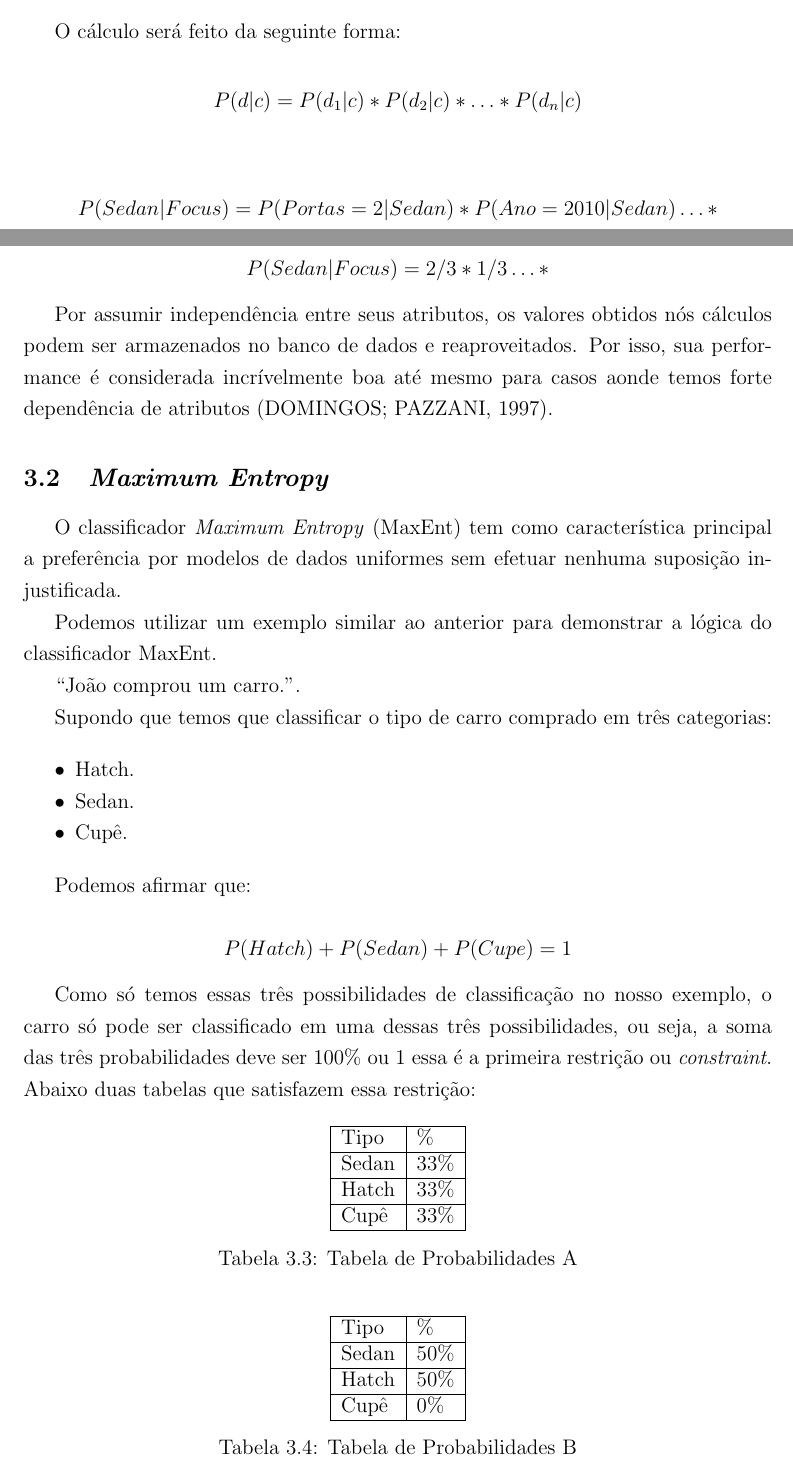
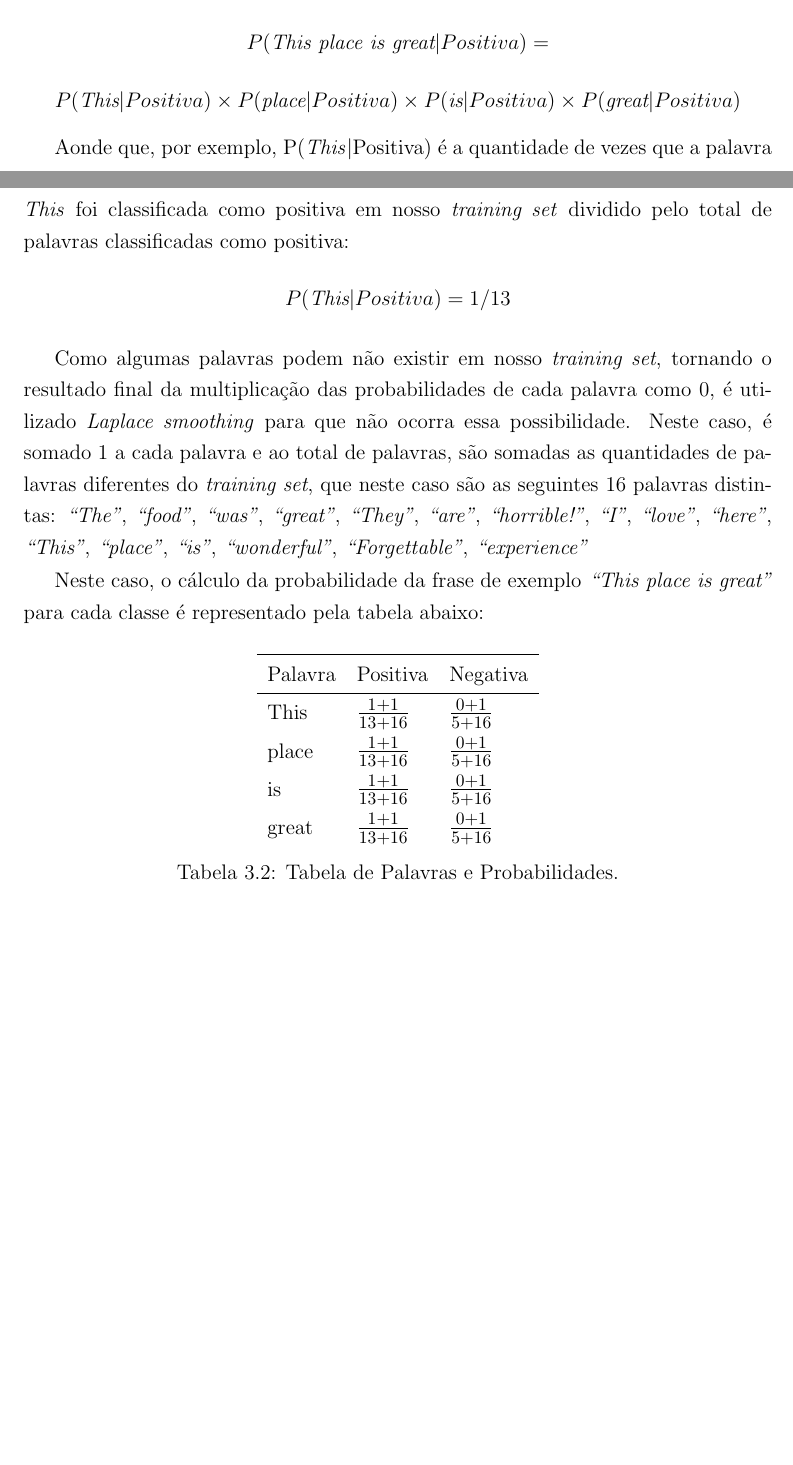
Before and after one commit to Maj3stade/analise-sentimentos-reddit-tcc, a LaTeX thesis (tcc/tcc.tex, which reads tcc/capitulos/capitulo1.tex): two parts of pages 19 and 20 of 34, joined at a grey line, cut at the place of the change, the shorter picture padded with empty space. The pictures show the PDF file tcc/document.pdf that the author committed with the source.

Commit message:
Métodos de Análise de Sentimentos - Naive Bayes

```diff
--- a/tcc/capitulos/capitulo1.tex
+++ b/tcc/capitulos/capitulo1.tex
@@ -373,5 +373,3 @@ problema.
 
 \section{Naive Bayes}
 
-O classificador Naive Bayes é um classificador baseado no teorema de Bayes com
-independencia entre seus atributos.
@@ -381,6 +379,0 @@ O teorema de Bayes é representado da seguinte forma:
-\[ P(c|d) = \frac{P(d|c) P(c)}{P(d)}  \]
-
-Supondo que precisamos determinar se o carro que João comprou na frase ``João
-comprou um Focus.'' é o modelo sedan ou hatch.
-
-\begin{itemize}
@@ -391 +379,0 @@ comprou um Focus.'' é o modelo sedan ou hatch.
-  um Focus.
@@ -395,7 +379,0 @@ comprou um Focus.'' é o modelo sedan ou hatch.
-\end{itemize}
-
-Levando em consideração que temos o banco de dados representado pela tabela
-abaixo:
-
-\begin{table}[htb]
-\centering
@@ -417 +379,0 @@ Focus  & Hatch     \\ \hline
-\end{table}
@@ -454,43 +379,0 @@ Focus  & 2013 & 2      & Hatch     \\ \hline
-\label{my-label}
-\end{table}
-
-O cálculo será feito da seguinte forma:
-
-\[ P(d|c) = P(d_1|c) * P(d_2|c)* \ldots * P(d_n|c) \]
-
-\[ P(Sedan|Focus) = P(Portas=2|Sedan) * P(Ano=2010|Sedan) \ldots * \]
-
-\[ P(Sedan|Focus) = 2/3 * 1/3 \ldots * \]
-
-Por assumir independência entre seus atributos, os valores obtidos nós cálculos
-podem ser armazenados no banco de dados e reaproveitados. Por isso, sua
-performance é considerada incrívelmente boa até mesmo para casos aonde temos forte dependência de
-atributos \cite{domingos97naivebayes}.
-
-%TODO EXEMPLO
-\section{\textit{Maximum Entropy}}
-O classificador \ac{MaxEnt} tem como
-característica principal a preferência por modelos de dados uniformes sem efetuar nenhuma suposição injustificada.
-
-Podemos utilizar um exemplo similar ao anterior para demonstrar a lógica do
-classificador \ac{MaxEnt}.
-
-``João comprou um carro.''.
-
-Supondo que temos que classificar o tipo de carro comprado em três categorias:
-
-\begin{itemize}
-  \item Hatch.
-  \item Sedan.
-  \item Cupê.
-\end{itemize}
-
-Podemos afirmar que:
-
-\[ P(Hatch) + P (Sedan) + P(Cupe) = 1 \]
-
-Como só temos essas três possibilidades de classificação no nosso
-exemplo, o carro só pode ser classificado em uma dessas três possibilidades, ou
-seja, a soma das três probabilidades deve ser 100\% ou 1 essa é a primeira
-restrição ou \textit{constraint}. Abaixo duas tabelas que satisfazem essa
-restrição:
@@ -499,10 +385,13 @@ restrição:
 \centering
 \begin{tabular}{|l|l|}
 \hline
-Tipo  & \%   \\ \hline
-Sedan & 33\% \\ \hline
-Hatch & 33\% \\ \hline
-Cupê  & 33\% \\ \hline
+Texto  & Categoria \\ \hline
+The food was great  & Positiva     \\ \hline
+They are horrible!    & Negativa     \\ \hline
+I love the food here  & Positiva     \\ \hline
+This place is wonderful  & Positiva     \\ \hline
+Forgettable experience  & Negativa     \\ \hline
 \end{tabular}
-\caption{Tabela de Probabilidades A}
+\caption{\textit{Training Set}}
+\label{tab:trainingsetnb}
 \end{table}
@@ -508,0 +410,19 @@ Cupê  & 33\% \\ \hline
+\[ P(c|d)
+=
+\frac{P(d|c) \times P(c)}{P(d)}
+\]
+\[ P(Positiva|\textit{This place is great})
+=
+\frac{P(\textit{This place is great}|Positiva) \times
+P(Positiva)}{P(\textit{This place is great})}
+\]
+\[ P(Negativa|\textit{This place is great})
+=
+\frac{P(\textit{This place is great}|Negativa) \times
+P(Negativa)}{P(\textit{This place is great})}
+\]
+
+
+\begin{itemize}
+  \item P(c$\vert$d) é a probabilidade de \textbf{d} pertencer a classe
+  \textbf{c}. Ou seja, a probabilidade de \textit{``This place is great''} ser
@@ -508,0 +432,8 @@ Cupê  & 33\% \\ \hline
+  uma frase ser \textit{``This place is great''}.
+  \item P(c) é a probabilidade da classe \textbf{c}. Ou seja, a frequência que
+  frases negativas ou positivas aparecem em nosso \textit{training
+  set}.
+  \item P(d) é a probabilidade de \textbf{d}. Ou seja, a frequência que
+  a frase \textit{``This place is great''} aparece em nosso \textit{training
+  set}.
+\end{itemize}
@@ -508,0 +444,12 @@ Cupê  & 33\% \\ \hline
+\[ P(Negativa|\textit{This place is great})
+=
+P(\textit{This place is great}|Negativa) \times
+P(Negativa)
+\]
+\[ P(Positiva|\textit{This place is great})
+=
+P(\textit{This place is great}|Positiva) \times
+P(Positiva)
+\]
+
+Porém, a frase \textit{``This place is great''} não existe no
@@ -509,12 +472,40 @@ Cupê  & 33\% \\ \hline
+\[ P(\textit{This place is great}|Positiva) =\]\[ P(\textit{This}|Positiva) \times
+P(\textit{place}|Positiva) \times P(\textit{is}|Positiva) \times
+P(\textit{great}|Positiva)
+\]
+
+Aonde que, por exemplo, P(\textit{This}$\vert$Positiva) é a quantidade de vezes que a
+palavra \textit{This} foi classificada como positiva em nosso \textit{training
+set} dividido pelo total de palavras classificadas como positiva:
+\[P(\textit{This}|Positiva) = 1 / 13\]
+
+Como algumas palavras podem não existir em nosso \textit{training set}, tornando
+o resultado final da multiplicação das probabilidades de cada palavra como 0, é
+utilizado \textit{Laplace smoothing} para que não ocorra essa possibilidade.
+Neste caso, é somado 1 a cada palavra e ao total de palavras, são somadas as
+quantidades de palavras diferentes do \textit{training set}, que neste caso são
+as seguintes 16 palavras distintas: \textit{``The''}, \textit{``food''},
+\textit{``was"}, \textit{``great"}, \textit{``They"}, \textit{``are"},
+\textit{``horrible!''}, \textit{``I"}, \textit{``love"}, \textit{``here''},
+\textit{``This"}, \textit{``place"}, \textit{``is"}, \textit{``wonderful"},
+\textit{``Forgettable"}, \textit{``experience"}
+
+Neste caso, o cálculo da probabilidade da frase de exemplo \textit{``This place
+is great''} para cada classe é representado pela tabela abaixo:
+
 \begin{table}[htb]
 \centering
- \begin{tabular}{|l|l|}
+\renewcommand{\arraystretch}{1.5}% Spread rows out...
+\begin{tabular}{lll}
 \hline
-Tipo  & \%   \\ \hline
-Sedan & 50\% \\ \hline
-Hatch & 50\% \\ \hline
-Cupê  & 0\% \\ \hline
+
+Palavra & Positiva & Negativa \\ \hline
+This & \large $\frac{1 + 1}{13 + 16}$ & \large $\frac{0 + 1}{5 + 16}$ \\
+place & \large $\frac{1 + 1}{13 + 16}$ & \large $\frac{0 + 1}{5 + 16}$ \\
+is & \large $\frac{1 + 1}{13 + 16}$ & \large $\frac{0 + 1}{5 + 16}$ \\
+great & \large $\frac{1 + 1}{13 + 16}$ & \large $\frac{0 + 1}{5 + 16}$ \\
 \end{tabular}
-\caption{Tabela de Probabilidades B}
+\caption{Tabela de Palavras e Probabilidades.}
+\label{tab:probabilidadesnb}
 \end{table}
 
@@ -524,12 +515,24 @@ uniforme das probabilidades, portanto, com maior entropia.
+\[ P(Positiva|\textit{This place is great})
+=
+P(\textit{This place is great}|Positiva) \times
+P(Positiva)
+\]
+\[ P(\textit{This place is great}|Positiva) = \frac{1 + 1}{13 + 16} \times
+\frac{1 + 1}{13 + 16} \times \frac{1 + 1}{13 + 16} \times
+\frac{1 + 1}{13 + 16} \times \frac{3}{5}
+\]
+\[ P(\textit{This place is great}|Positiva) = 0.138
+\]
 
-\begin{itemize}
-  \item Hatch - 33\%.
-  \item Sedan - 33\%.
-  \item Cupê - 33\%.
-\end{itemize}
+\[ P(Negativa|\textit{This place is great})
+=
+P(\textit{This place is great}|Negativa) \times
+P(Negativa)
+\]
+\[ P(\textit{This place is great}|Negativa) = \frac{0 + 1}{5 + 16} \times
+\frac{0 + 1}{5 + 16} \times \frac{0 + 1}{5 + 16} \times
+\frac{0 + 1}{5 + 16} \times \frac{2}{5}
+\]
+\[ P(\textit{This place is great}|Negativa) = 0.0000021
+\]
 
-Agora, supondo que a partir do nosso banco de dados conseguimos verificar que em
-80\% dos casos o veículo comprado era um sedan ou hatch, temos uma nova
-restrição:
-
-\[ P(Hatch) + P (Sedan) = 0.8 \]
@@ -544 +538,0 @@ uniforme que satisfaz as nossas duas restrições são:
-\end{itemize}
```
Also changed, not shown: tcc/tcc.tex (+1 -0 lines), tcc/document.pdf, tcc/capitulos/capitulo1.tex (132 more changed lines), 7 other files. Lines whose indentation alone changed are shown as unchanged.
